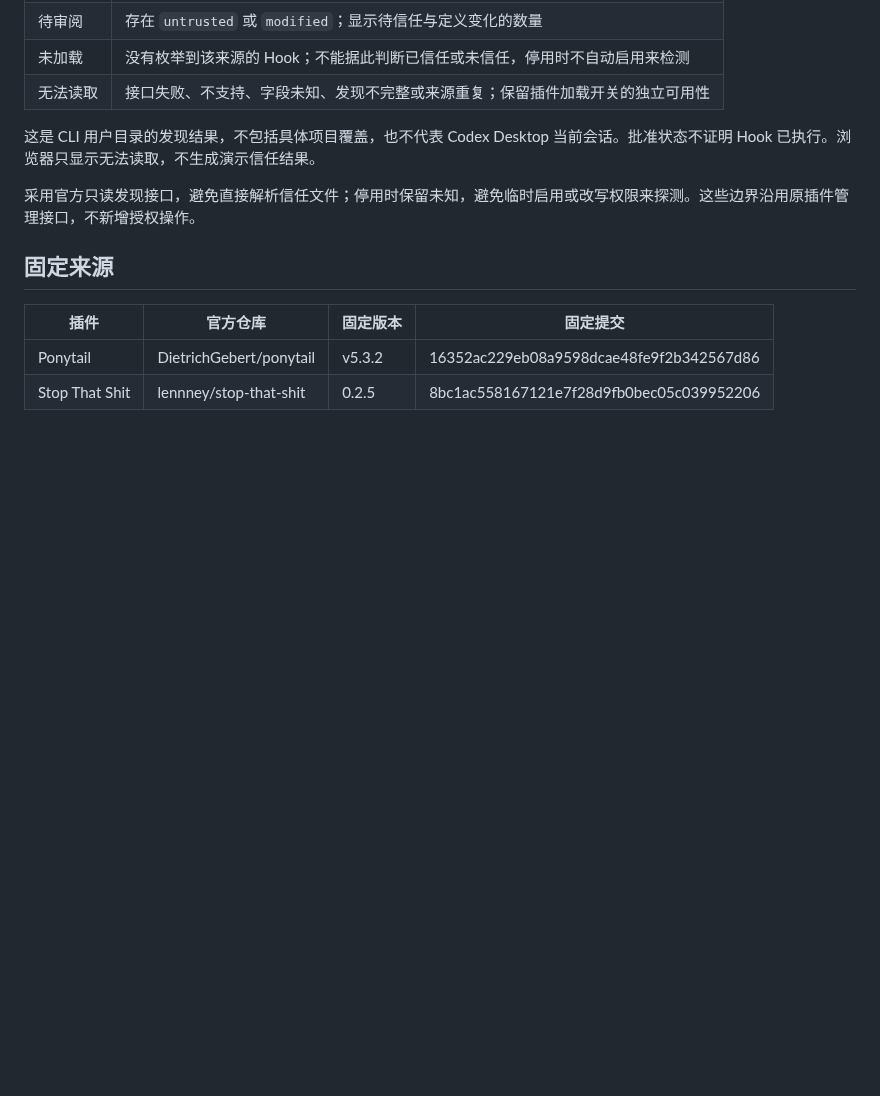
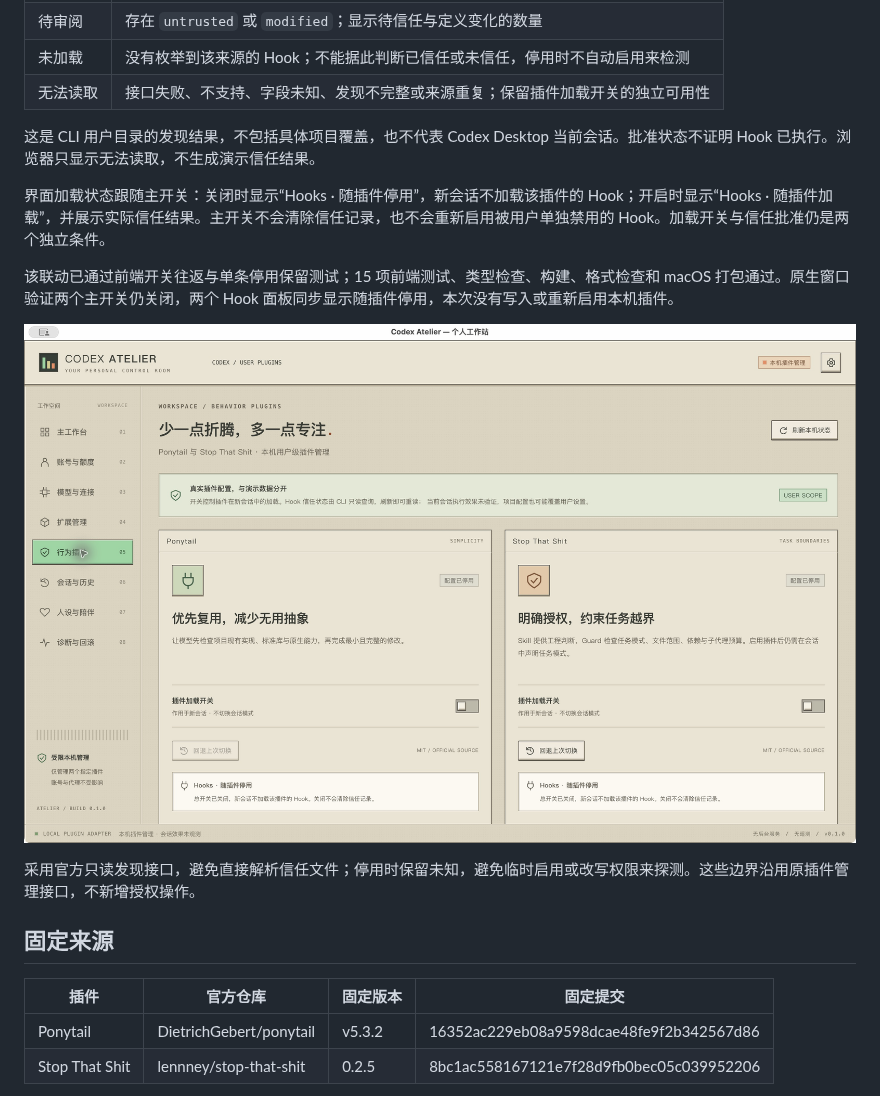
Before and after one commit to zixin947/codex-atelier, a Markdown page: docs/behavior-plugins.md, the part around the change. Drawn GitHub-style; pictures changed too: docs/screenshots/behavior-hooks-follow-switch-native.png (added); blank space fills up the shorter version.

Commit message:
让 Hook 加载状态跟随插件总开关显示

```diff
--- a/docs/behavior-plugins.md
+++ b/docs/behavior-plugins.md
@@ -26,6 +26,12 @@ Ponytail 的 lite/full/ultra 与 STS 的 review/change/watch/off 是插件自己
 | 无法读取 | 接口失败、不支持、字段未知、发现不完整或来源重复；保留插件加载开关的独立可用性 |
 
 这是 CLI 用户目录的发现结果，不包括具体项目覆盖，也不代表 Codex Desktop 当前会话。批准状态不证明 Hook 已执行。浏览器只显示无法读取，不生成演示信任结果。
+
+界面加载状态跟随主开关：关闭时显示“Hooks · 随插件停用”，新会话不加载该插件的 Hook；开启时显示“Hooks · 随插件加载”，并展示实际信任结果。主开关不会清除信任记录，也不会重新启用被用户单独禁用的 Hook。加载开关与信任批准仍是两个独立条件。
+
+该联动已通过前端开关往返与单条停用保留测试；15 项前端测试、类型检查、构建、格式检查和 macOS 打包通过。原生窗口验证两个主开关仍关闭，两个 Hook 面板同步显示随插件停用，本次没有写入或重新启用本机插件。
+
+![Hook 面板跟随关闭的主开关，保留信任记录](screenshots/behavior-hooks-follow-switch-native.png)
 
 采用官方只读发现接口，避免直接解析信任文件；停用时保留未知，避免临时启用或改写权限来探测。这些边界沿用原插件管理接口，不新增授权操作。
 
```
Also changed, not shown: 3 other files.
